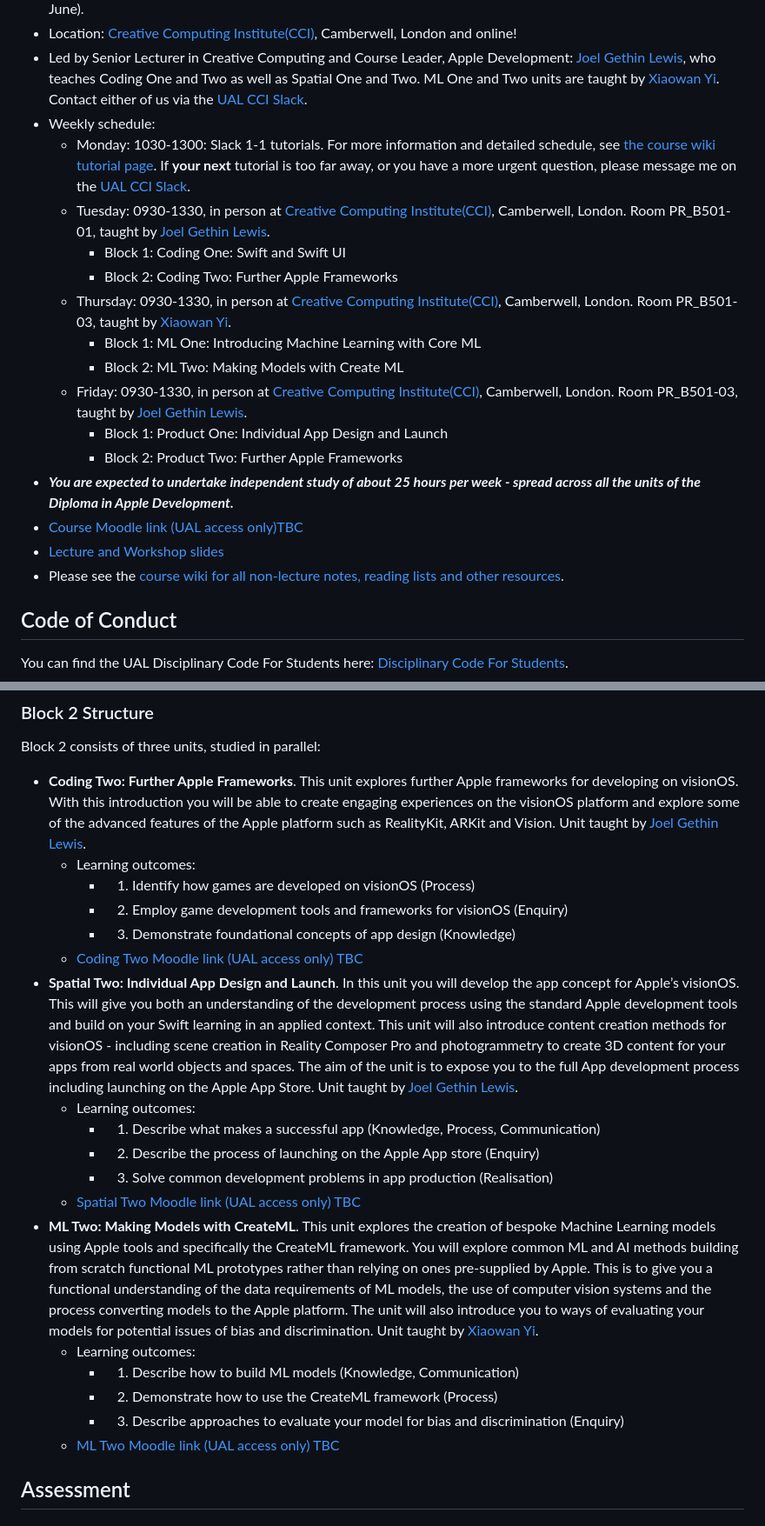
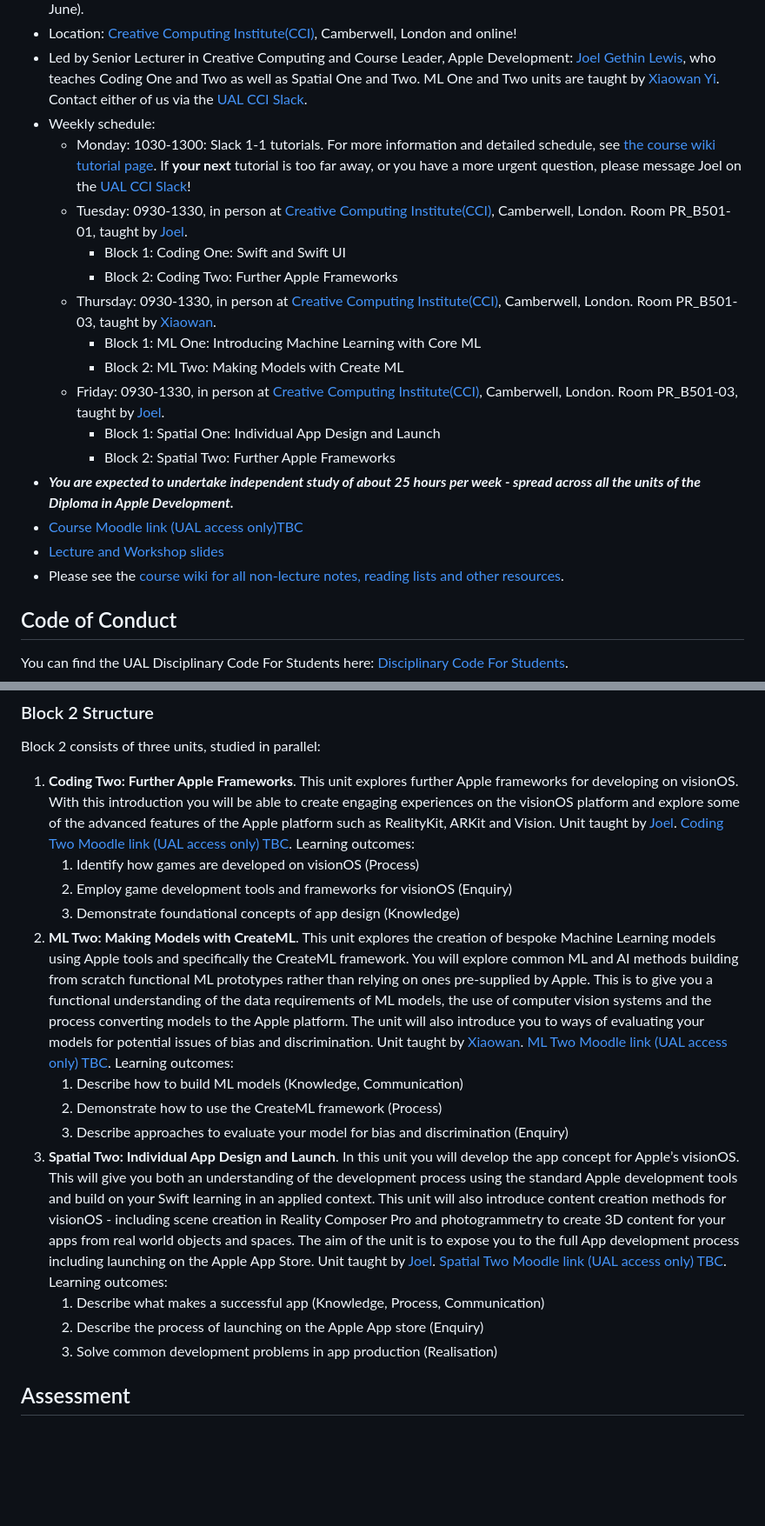
Before and after one commit to JGL/DiplomaInAppleDevelopment-2024-2025, a Markdown page: README.md, 2 parts joined by grey strips. Shown at 87% size. Drawn GitHub-style; blank space fills up the shorter version.

Commit message:
More layout of readme.md

```diff
--- a/README.md
+++ b/README.md
@@ -9,15 +9,15 @@ Lecture slides, wiki and examples from the [Creative Computing Institute](https:
 - Location: [Creative Computing Institute(CCI)](https://www.arts.ac.uk/creative-computing-institute), Camberwell, London and online!
 - Led by Senior Lecturer in Creative Computing and Course Leader, Apple Development: [Joel Gethin Lewis](https://joelgethinlewis.com/), who teaches Coding One and Two as well as Spatial One and Two. ML One and Two units are taught by [Xiaowan Yi](https://xiaowan-yi.com). Contact either of us via the [UAL CCI Slack](https://ual-cci.slack.com).
 - Weekly schedule:
-  - Monday: 1030-1300: Slack 1-1 tutorials. For more information and detailed schedule, see [the course wiki tutorial page](https://github.com/JGL/DiplomaInAppleDevelopment-SpringSummer2024/wiki/Tutorial-Schedule). If **your next** tutorial is too far away, or you have a more urgent question, please message me on the [UAL CCI Slack](https://ual-cci.slack.com).
-  - Tuesday: 0930-1330, in person at [Creative Computing Institute(CCI)](https://www.arts.ac.uk/creative-computing-institute), Camberwell, London. Room PR_B501-01, taught by [Joel Gethin Lewis](https://joelgethinlewis.com).
+  - Monday: 1030-1300: Slack 1-1 tutorials. For more information and detailed schedule, see [the course wiki tutorial page](https://github.com/JGL/DiplomaInAppleDevelopment-2024-2025/wiki/Tutorial-Schedule). If **your next** tutorial is too far away, or you have a more urgent question, please message Joel on the [UAL CCI Slack](https://ual-cci.slack.com)!
+  - Tuesday: 0930-1330, in person at [Creative Computing Institute(CCI)](https://www.arts.ac.uk/creative-computing-institute), Camberwell, London. Room PR_B501-01, taught by [Joel](https://joelgethinlewis.com).
     - Block 1: Coding One: Swift and Swift UI
     - Block 2: Coding Two: Further Apple Frameworks
-  - Thursday: 0930-1330, in person at [Creative Computing Institute(CCI)](https://www.arts.ac.uk/creative-computing-institute), Camberwell, London. Room PR_B501-03, taught by [Xiaowan Yi](https://xiaowan-yi.com).
+  - Thursday: 0930-1330, in person at [Creative Computing Institute(CCI)](https://www.arts.ac.uk/creative-computing-institute), Camberwell, London. Room PR_B501-03, taught by [Xiaowan](https://xiaowan-yi.com).
     - Block 1: ML One: Introducing Machine Learning with Core ML
     - Block 2: ML Two: Making Models with Create ML
-  - Friday: 0930-1330, in person at [Creative Computing Institute(CCI)](https://www.arts.ac.uk/creative-computing-institute), Camberwell, London. Room PR_B501-03, taught by [Joel Gethin Lewis](https://joelgethinlewis.com).
-    - Block 1: Product One: Individual App Design and Launch
-    - Block 2: Product Two: Further Apple Frameworks
+  - Friday: 0930-1330, in person at [Creative Computing Institute(CCI)](https://www.arts.ac.uk/creative-computing-institute), Camberwell, London. Room PR_B501-03, taught by [Joel](https://joelgethinlewis.com).
+    - Block 1: Spatial One: Individual App Design and Launch
+    - Block 2: Spatial Two: Further Apple Frameworks
 - _**You are expected to undertake independent study of about 25 hours per week - spread across all the units of the Diploma in Apple Development.**_
 - [Course Moodle link (UAL access only)TBC](TBC)
@@ -92,24 +86,18 @@ Block 1 consists of three units, studied in parallel:
 
 Block 2 consists of three units, studied in parallel:
 
-- **Coding Two: Further Apple Frameworks**. This unit explores further Apple frameworks for developing on visionOS. With this introduction you will be able to create engaging experiences on the visionOS platform and explore some of the advanced features of the Apple platform such as RealityKit, ARKit and Vision. Unit taught by [Joel Gethin Lewis](https://joelgethinlewis.com).
-  - Learning outcomes:
-    - 1. Identify how games are developed on visionOS (Process)
-    - 2. Employ game development tools and frameworks for visionOS (Enquiry)
-    - 3. Demonstrate foundational concepts of app design (Knowledge)
-  - [Coding Two Moodle link (UAL access only) TBC](TBC)
-- **Spatial Two: Individual App Design and Launch**. In this unit you will develop the app concept for Apple’s visionOS. This will give you both an understanding of the development process using the standard Apple development tools and build on your Swift learning in an applied context. This unit will also introduce content creation methods for visionOS - including scene creation in Reality Composer Pro and photogrammetry to create 3D content for your apps from real world objects and spaces. The aim of the unit is to expose you to the full App development process including launching on the Apple App Store. Unit taught by [Joel Gethin Lewis](https://joelgethinlewis.com).
-  - Learning outcomes:
-    - 1. Describe what makes a successful app (Knowledge, Process, Communication)
-    - 2. Describe the process of launching on the Apple App store (Enquiry)
-    - 3. Solve common development problems in app production (Realisation)
-  - [Spatial Two Moodle link (UAL access only) TBC](TBC)
-- **ML Two: Making Models with CreateML**. This unit explores the creation of bespoke Machine Learning models using Apple tools and specifically the CreateML framework. You will explore common ML and AI methods building from scratch functional ML prototypes rather than relying on ones pre-supplied by Apple. This is to give you a functional understanding of the data requirements of ML models, the use of computer vision systems and the process converting models to the Apple platform. The unit will also introduce you to ways of evaluating your models for potential issues of bias and discrimination. Unit taught by [Xiaowan Yi](https://xiaowan-yi.com).
-  - Learning outcomes:
-    - 1. Describe how to build ML models (Knowledge, Communication)
-    - 2. Demonstrate how to use the CreateML framework (Process)
-    - 3. Describe approaches to evaluate your model for bias and discrimination (Enquiry)
-  - [ML Two Moodle link (UAL access only) TBC](TBC)
+1. **Coding Two: Further Apple Frameworks**. This unit explores further Apple frameworks for developing on visionOS. With this introduction you will be able to create engaging experiences on the visionOS platform and explore some of the advanced features of the Apple platform such as RealityKit, ARKit and Vision. Unit taught by [Joel](https://joelgethinlewis.com). [Coding Two Moodle link (UAL access only) TBC](TBC). Learning outcomes:
+   1. Identify how games are developed on visionOS (Process)
+   2. Employ game development tools and frameworks for visionOS (Enquiry)
+   3. Demonstrate foundational concepts of app design (Knowledge)
+2. **ML Two: Making Models with CreateML**. This unit explores the creation of bespoke Machine Learning models using Apple tools and specifically the CreateML framework. You will explore common ML and AI methods building from scratch functional ML prototypes rather than relying on ones pre-supplied by Apple. This is to give you a functional understanding of the data requirements of ML models, the use of computer vision systems and the process converting models to the Apple platform. The unit will also introduce you to ways of evaluating your models for potential issues of bias and discrimination. Unit taught by [Xiaowan](https://xiaowan-yi.com). [ML Two Moodle link (UAL access only) TBC](TBC). Learning outcomes:
+   1. Describe how to build ML models (Knowledge, Communication)
+   2. Demonstrate how to use the CreateML framework (Process)
+   3. Describe approaches to evaluate your model for bias and discrimination (Enquiry)
+3. **Spatial Two: Individual App Design and Launch**. In this unit you will develop the app concept for Apple’s visionOS. This will give you both an understanding of the development process using the standard Apple development tools and build on your Swift learning in an applied context. This unit will also introduce content creation methods for visionOS - including scene creation in Reality Composer Pro and photogrammetry to create 3D content for your apps from real world objects and spaces. The aim of the unit is to expose you to the full App development process including launching on the Apple App Store. Unit taught by [Joel](https://joelgethinlewis.com). [Spatial Two Moodle link (UAL access only) TBC](TBC). Learning outcomes:
+   1. Describe what makes a successful app (Knowledge, Process, Communication)
+   2. Describe the process of launching on the Apple App store (Enquiry)
+   3. Solve common development problems in app production (Realisation)
 
 ## Assessment
 
```
Also changed, not shown: other parts of README.md (+23 -29 lines).
